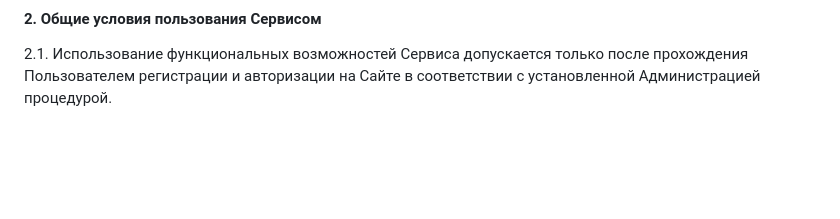
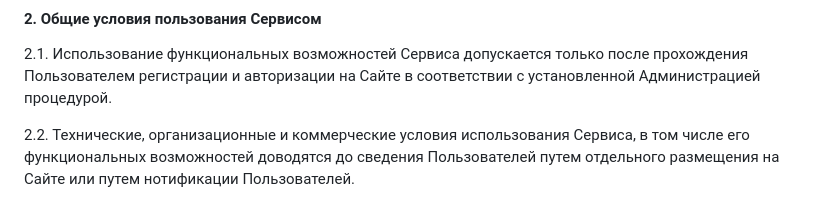
Before and after one commit to definaru/viifm, a Markdown page: README.md, the part around the change. GitHub-like rendering; blank space fills up the shorter version.

Commit message:
Update README.md 2.2.0

```diff
--- a/README.md
+++ b/README.md
@@ -36,3 +36,5 @@
 ####  2. Общие условия пользования Сервисом
 
 2.1. Использование функциональных возможностей Сервиса допускается только после прохождения Пользователем регистрации и авторизации на Сайте в соответствии с установленной Администрацией процедурой.
+
+2.2. Технические, организационные и коммерческие условия использования Сервиса, в том числе его функциональных возможностей доводятся до сведения Пользователей путем отдельного размещения на Сайте или путем нотификации Пользователей.
```
